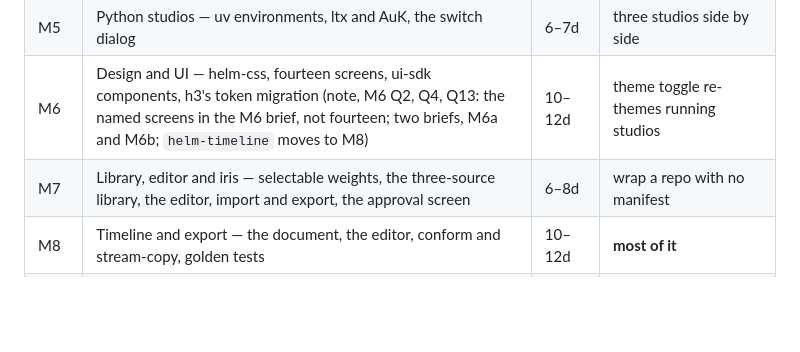
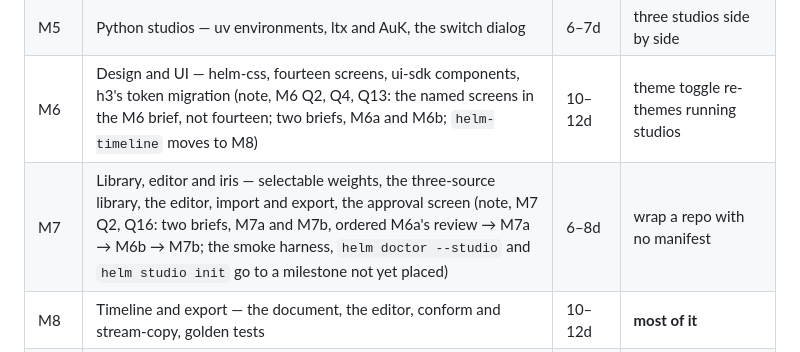
Before and after one commit to janishar/helmstudio, a Markdown page: docs/plan/02-milestones.md, the part around the change. Rendered like a GitHub page; blank space fills up the shorter version.

Commit message:
Expand the library, editor and iris milestone
M7 was scoped, not specified: no tasks, file list or definition of done.
Its brief also set two conditions for its own expansion that did not
hold: no review of M6a is recorded, and M6b is not built. The kickoff
put 21 questions to the human, who answered "recommendations for all".
This is the approved expansion, against 01 R1-R3d and R61-R67 and 05
§5a and §8-§10.

It splits the milestone in two, reviewed separately (Q2). M7a builds
where a manifest comes from and which one wins, the registry entry's
shape, an approval the API enforces, and selectable weights. M7b builds
the screens on it. The order is M6a's review, M7a, M6b, then M7b, so
M6b draws the catalogue and Install on the library's settled API. M6's
brief and the plan's milestone table say so; otherwise M6b would be
started straight after M6a's review.

The review focus keeps the milestone's own four questions and adds
approval covering every command that runs, no network at startup, and
never deleting a manifest the user wrote. Four details differ from the
approved draft; each is recorded as a correction for sign-off.

```diff
--- a/docs/plan/02-milestones.md
+++ b/docs/plan/02-milestones.md
@@ -25,7 +25,7 @@ for an integration window on an Apple Silicon Mac.
 | M4 | **API and SDK** — OpenAPI, schema v2, endpoints, tokens, media engine, clients, embedded provider, conformance, `helm dev` | 10–12d | h3 records real takes with provenance |
 | M5 | Python studios — uv environments, ltx and AuK, the switch dialog | 6–7d | three studios side by side |
 | M6 | Design and UI — helm-css, fourteen screens, ui-sdk components, h3's token migration (note, M6 Q2, Q4, Q13: the named screens in the M6 brief, not fourteen; two briefs, M6a and M6b; `helm-timeline` moves to M8) | 10–12d | theme toggle re-themes running studios |
-| M7 | Library, editor and iris — selectable weights, the three-source library, the editor, import and export, the approval screen | 6–8d | wrap a repo with no manifest |
+| M7 | Library, editor and iris — selectable weights, the three-source library, the editor, import and export, the approval screen (note, M7 Q2, Q16: two briefs, M7a and M7b, ordered M6a's review → M7a → M6b → M7b; the smoke harness, `helm doctor --studio` and `helm studio init` go to a milestone not yet placed) | 6–8d | wrap a repo with no manifest |
 | M8 | Timeline and export — the document, the editor, conform and stream-copy, golden tests | 10–12d | **most of it** |
 | M9 | Mac app and release — Electron, handshake, browser auth and CSRF, signing, notarisation | 7–9d | **all of it** |
 | M10 | Docs and site | 8–10d | quickstart on a clean machine |
```
Also changed, not shown: 2 other files.
